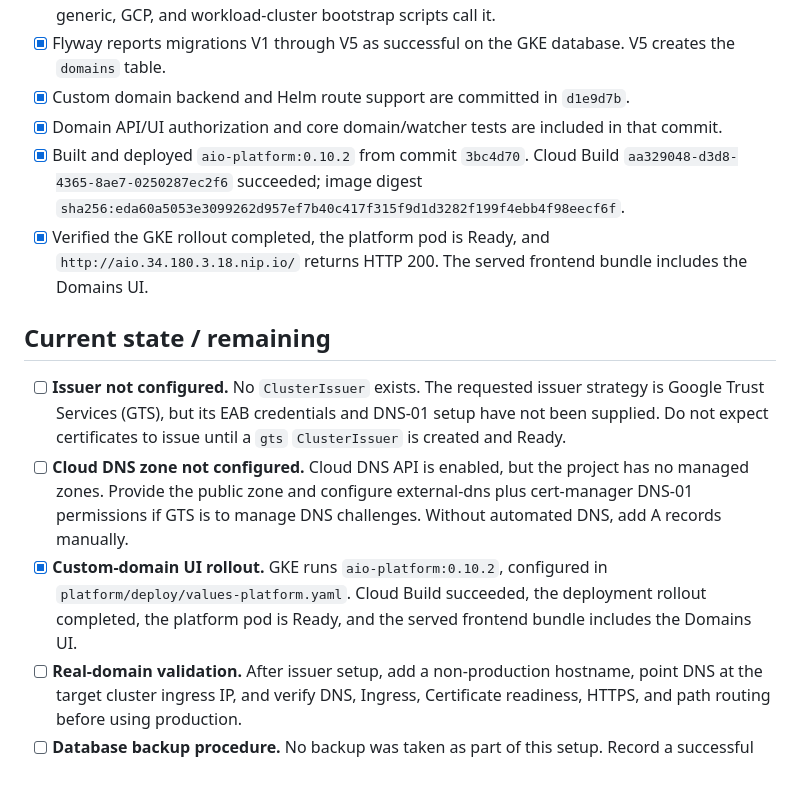
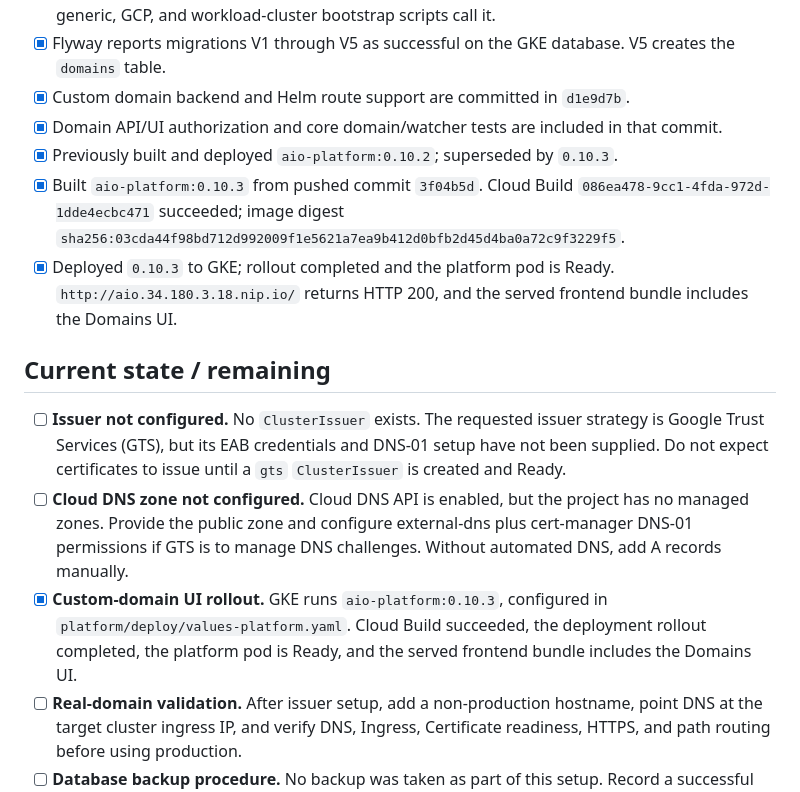
Before and after one commit to satrishabh/aio-gitops, a Markdown page: docs/GKE-DEPLOYMENT-TRACKER.md, the part around the change. GitHub-like rendering.

Commit message:
Record GKE 0.10.3 deployment
Co-authored-by: Copilot <223556219+Copilot@users.noreply.github.com>

```diff
--- a/docs/GKE-DEPLOYMENT-TRACKER.md
+++ b/docs/GKE-DEPLOYMENT-TRACKER.md
@@ -15,14 +15,15 @@ Update it after each production deployment or schema migration.
 - [x] Flyway reports migrations V1 through V5 as successful on the GKE database. V5 creates the `domains` table.
 - [x] Custom domain backend and Helm route support are committed in `d1e9d7b`.
 - [x] Domain API/UI authorization and core domain/watcher tests are included in that commit.
-- [x] Built and deployed `aio-platform:0.10.2` from commit `3bc4d70`. Cloud Build `aa329048-d3d8-4365-8ae7-0250287ec2f6` succeeded; image digest `sha256:eda60a5053e3099262d957ef7b40c417f315f9d1d3282f199f4ebb4f98eecf6f`.
-- [x] Verified the GKE rollout completed, the platform pod is Ready, and `http://aio.34.180.3.18.nip.io/` returns HTTP 200. The served frontend bundle includes the Domains UI.
+- [x] Previously built and deployed `aio-platform:0.10.2`; superseded by `0.10.3`.
+- [x] Built `aio-platform:0.10.3` from pushed commit `3f04b5d`. Cloud Build `086ea478-9cc1-4fda-972d-1dde4ecbc471` succeeded; image digest `sha256:03cda44f98bd712d992009f1e5621a7ea9b412d0bfb2d45d4ba0a72c9f3229f5`.
+- [x] Deployed `0.10.3` to GKE; rollout completed and the platform pod is Ready. `http://aio.34.180.3.18.nip.io/` returns HTTP 200, and the served frontend bundle includes the Domains UI.
 
 ## Current state / remaining
 
 - [ ] **Issuer not configured.** No `ClusterIssuer` exists. The requested issuer strategy is Google Trust Services (GTS), but its EAB credentials and DNS-01 setup have not been supplied. Do not expect certificates to issue until a `gts` `ClusterIssuer` is created and Ready.
 - [ ] **Cloud DNS zone not configured.** Cloud DNS API is enabled, but the project has no managed zones. Provide the public zone and configure external-dns plus cert-manager DNS-01 permissions if GTS is to manage DNS challenges. Without automated DNS, add A records manually.
-- [x] **Custom-domain UI rollout.** GKE runs `aio-platform:0.10.2`, configured in `platform/deploy/values-platform.yaml`. Cloud Build succeeded, the deployment rollout completed, the platform pod is Ready, and the served frontend bundle includes the Domains UI.
+- [x] **Custom-domain UI rollout.** GKE runs `aio-platform:0.10.3`, configured in `platform/deploy/values-platform.yaml`. Cloud Build succeeded, the deployment rollout completed, the platform pod is Ready, and the served frontend bundle includes the Domains UI.
 - [ ] **Real-domain validation.** After issuer setup, add a non-production hostname, point DNS at the target cluster ingress IP, and verify DNS, Ingress, Certificate readiness, HTTPS, and path routing before using production.
 - [ ] **Database backup procedure.** No backup was taken as part of this setup. Record a successful PostgreSQL backup and restore test before a future destructive migration or database move.
 
```
